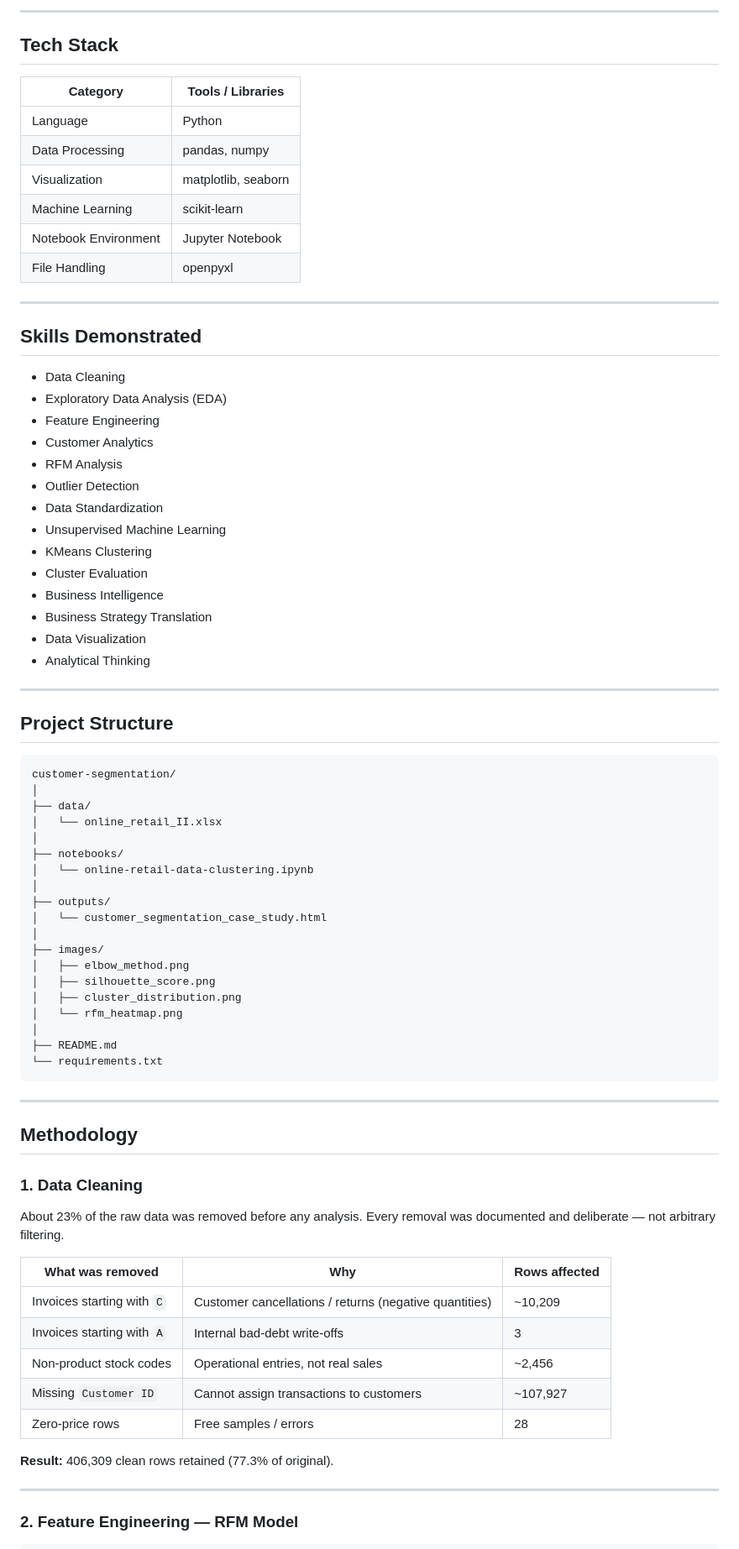
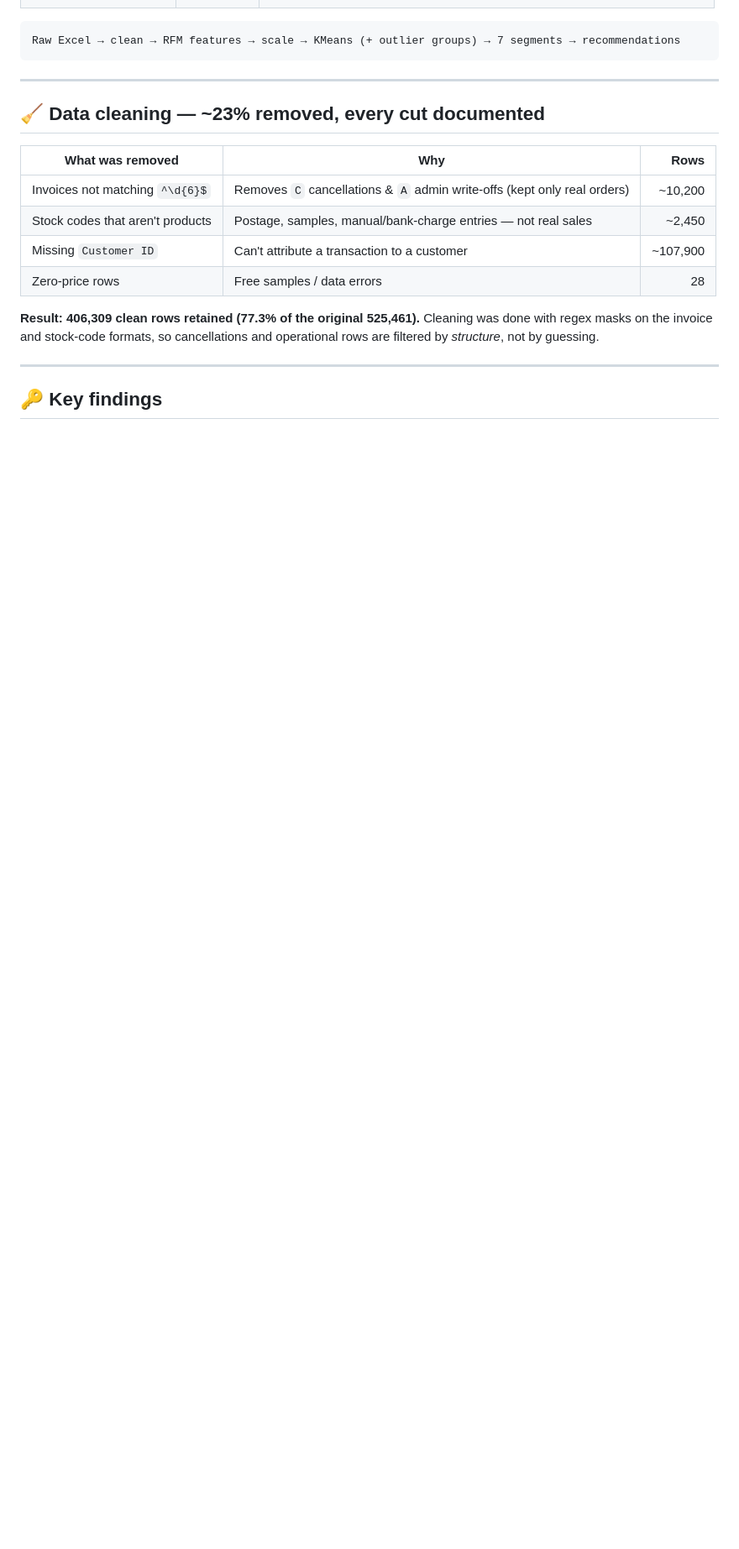
Before and after one commit to saimmi/Customer-segmentation-analysis-, a Markdown page: README.md, the part around one of its changes. Shown at 84% size. Rendered like a GitHub page; blank space fills up the shorter version.

````diff
--- a/README.md
+++ b/README.md
@@ -63,80 +35,21 @@ Most businesses send the same marketing message to all their customers — the l
----
-
-## Tech Stack
-
-| Category | Tools / Libraries |
-|---|---|
-| Language | Python |
-| Data Processing | pandas, numpy |
-| Visualization | matplotlib, seaborn |
-| Machine Learning | scikit-learn |
-| Notebook Environment | Jupyter Notebook |
-| File Handling | openpyxl |
-
----
-
-## Skills Demonstrated
-
-- Data Cleaning
-- Exploratory Data Analysis (EDA)
-- Feature Engineering
-- Customer Analytics
-- RFM Analysis
-- Outlier Detection
-- Data Standardization
-- Unsupervised Machine Learning
-- KMeans Clustering
-- Cluster Evaluation
-- Business Intelligence
-- Business Strategy Translation
-- Data Visualization
-- Analytical Thinking
-
----
-
-## Project Structure
-
-```bash
-customer-segmentation/
-│
-├── data/
-│   └── online_retail_II.xlsx
-│
-├── notebooks/
-│   └── online-retail-data-clustering.ipynb
-│
-├── outputs/
-│   └── customer_segmentation_case_study.html
-│
-├── images/
-│   ├── elbow_method.png
-│   ├── silhouette_score.png
-│   ├── cluster_distribution.png
-│   └── rfm_heatmap.png
-│
-├── README.md
-└── requirements.txt
+```
+Raw Excel → clean → RFM features → scale → KMeans (+ outlier groups) → 7 segments → recommendations
 ```
 
 ---
 
-## Methodology
+## 🧹 Data cleaning — ~23% removed, every cut documented
 
-### 1. Data Cleaning
+| What was removed | Why | Rows |
+|---|---|---:|
+| Invoices not matching `^\d{6}$` | Removes `C` cancellations & `A` admin write-offs (kept only real orders) | ~10,200 |
+| Stock codes that aren't products | Postage, samples, manual/bank-charge entries — not real sales | ~2,450 |
+| Missing `Customer ID` | Can't attribute a transaction to a customer | ~107,900 |
+| Zero-price rows | Free samples / data errors | 28 |
 
-About 23% of the raw data was removed before any analysis. Every removal was documented and deliberate — not arbitrary filtering.
-
-| What was removed | Why | Rows affected |
-|---|---|---|
-| Invoices starting with `C` | Customer cancellations / returns (negative quantities) | ~10,209 |
-| Invoices starting with `A` | Internal bad-debt write-offs | 3 |
-| Non-product stock codes | Operational entries, not real sales | ~2,456 |
-| Missing `Customer ID` | Cannot assign transactions to customers | ~107,927 |
-| Zero-price rows | Free samples / errors | 28 |
-
-**Result:** 406,309 clean rows retained (77.3% of original).
+**Result: 406,309 clean rows retained (77.3% of the original 525,461).** Cleaning was done with regex masks on the invoice and stock-code formats, so cancellations and operational rows are filtered by *structure*, not by guessing.
 
 ---
 
-### 2. Feature Engineering — RFM Model
+## 🔑 Key findings
 
````
Also changed, not shown: other parts of README.md (+98 -237 lines).
